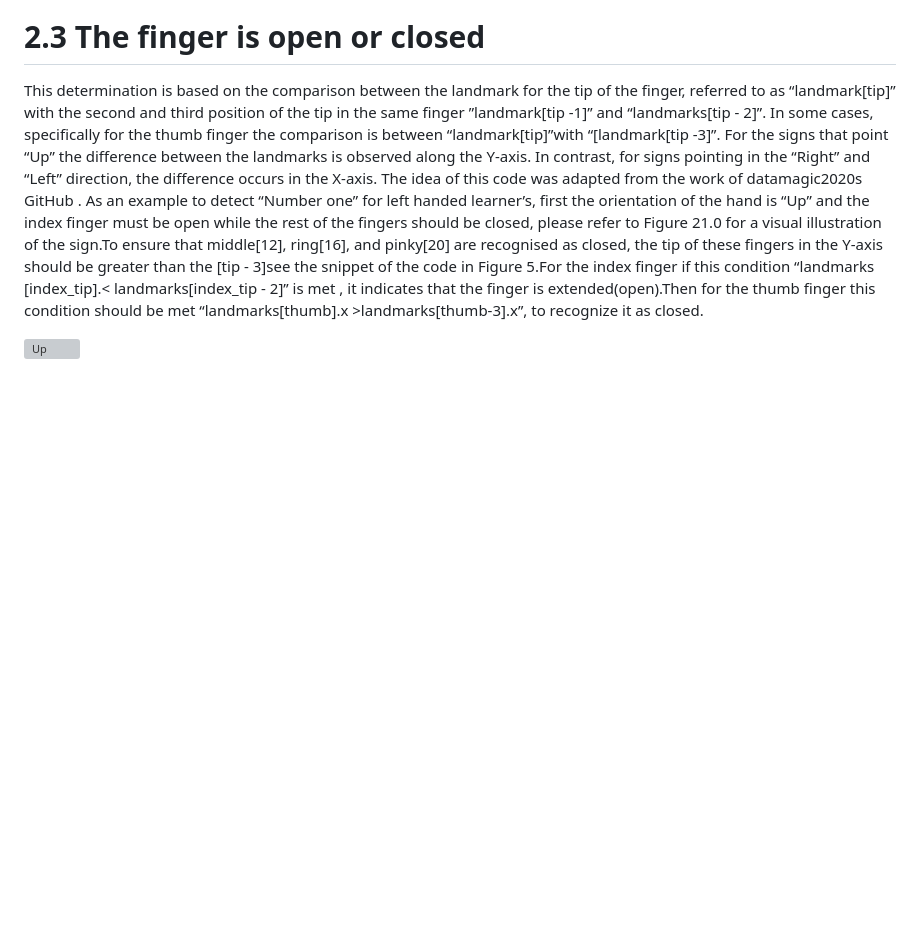
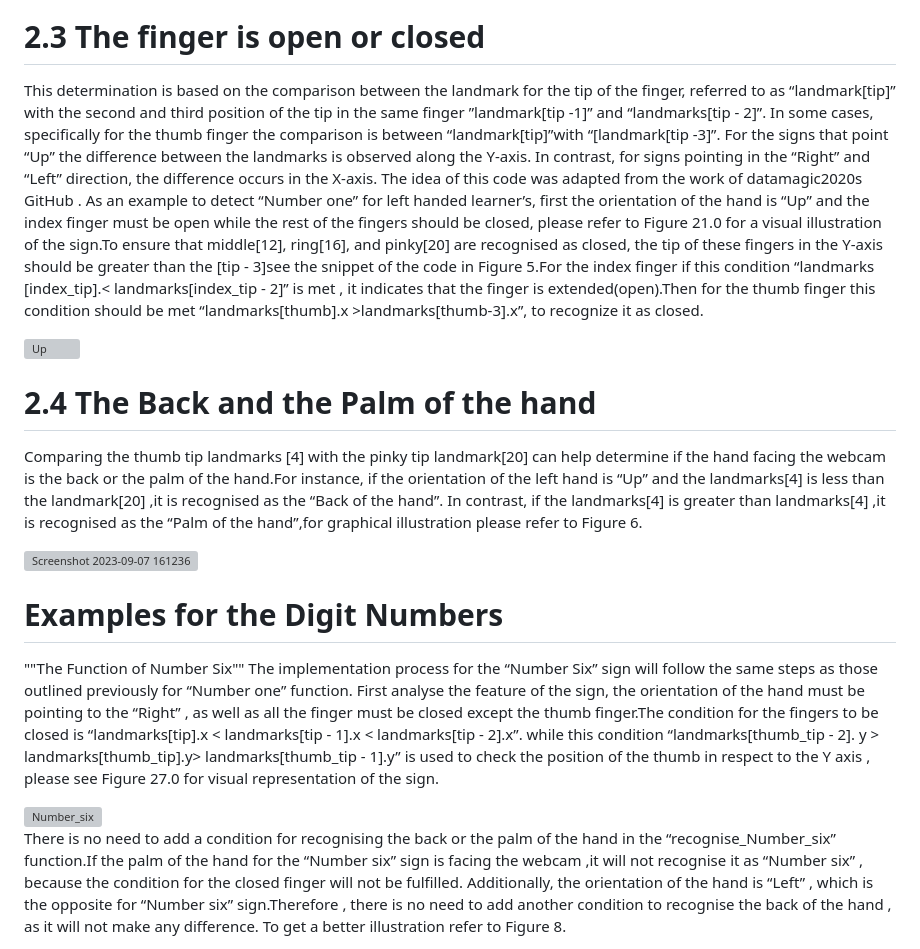
Before and after one commit to Raedah1/Interactive-sign-language-website, a Markdown page: README.md, the part around one of its changes. Rendered like a GitHub page; blank space fills up the shorter version; grey boxes are pictures that could not be loaded.

```diff
--- a/README.md
+++ b/README.md
@@ -78,3 +80,21 @@ the work of datamagic2020s GitHub .
 As an example to detect “Number one” for left handed learner’s, first the orientation of the hand is “Up” and the index finger must be open while the rest of the fingers should be closed, please refer to Figure 21.0 for a visual illustration of the sign.To ensure that middle[12], ring[16], and pinky[20] are recognised as closed, the tip of these fingers in the Y-axis should be greater than the [tip - 3]see the snippet of the code in Figure 5.For the index finger if this condition “landmarks [index_tip].< landmarks[index_tip - 2]” is met , it indicates that the finger is extended(open).Then for the thumb finger this condition should be met “landmarks[thumb].x >landmarks[thumb-3].x”, to recognize it as closed.
 
 <img width="235" alt="Up" src="https://github.com/Raedah1/Interactive-sign-language-website/assets/92187909/bc3dfe6f-3de8-4459-8ea0-9d1635598c7a">
+
+# 2.4 The Back and the Palm of the hand
+Comparing the thumb tip landmarks [4] with the pinky tip landmark[20] can help determine if the hand facing the webcam is the back or the palm of the hand.For
+instance, if the orientation of the left hand is “Up” and the landmarks[4] is less than the landmark[20] ,it is recognised as the “Back of the hand”. In contrast, if the landmarks[4] is greater than landmarks[4] ,it is recognised as the “Palm of the hand”,for graphical illustration please refer to Figure 6.
+
+<img width="477" alt="Screenshot 2023-09-07 161236" src="https://github.com/Raedah1/Interactive-sign-language-website/assets/92187909/ebc01bce-81c8-4dc4-9a8a-82abfd3967b0">
+
+# Examples for the Digit Numbers
+""The Function of Number Six""
+The implementation process for the “Number Six” sign will follow the same steps as those outlined previously for “Number one” function. First analyse the feature of the sign, the orientation of the hand must be pointing to the “Right” , as well as all the finger must be closed except the thumb finger.The condition for the fingers to be closed is “landmarks[tip].x < landmarks[tip - 1].x < landmarks[tip - 2].x”. while this condition “landmarks[thumb_tip - 2]. y > landmarks[thumb_tip].y> landmarks[thumb_tip - 1].y” is used to check the position of the thumb in respect to the Y axis , please see Figure 27.0 for visual representation of the sign.
+
+<img width="188" alt="Number_six" src="https://github.com/Raedah1/Interactive-sign-language-website/assets/92187909/ac12ad27-363b-4914-ac4b-0d8c2b1dcc43">
+
+There is no need to add a condition for recognising the back or the palm of the hand in the “recognise_Number_six” function.If the palm of the hand for the
+“Number six” sign is facing the webcam ,it will not recognise it as “Number six” , because the condition for the closed finger will not be fulfilled. Additionally,
+the orientation of the hand is “Left” , which is the opposite for “Number six” sign.Therefore , there is no need to add another condition to recognise the back
+of the hand , as it will not make any difference. To get a better illustration refer to Figure 8.
+
```
Also changed, not shown: other parts of README.md (+3 -0 lines).
